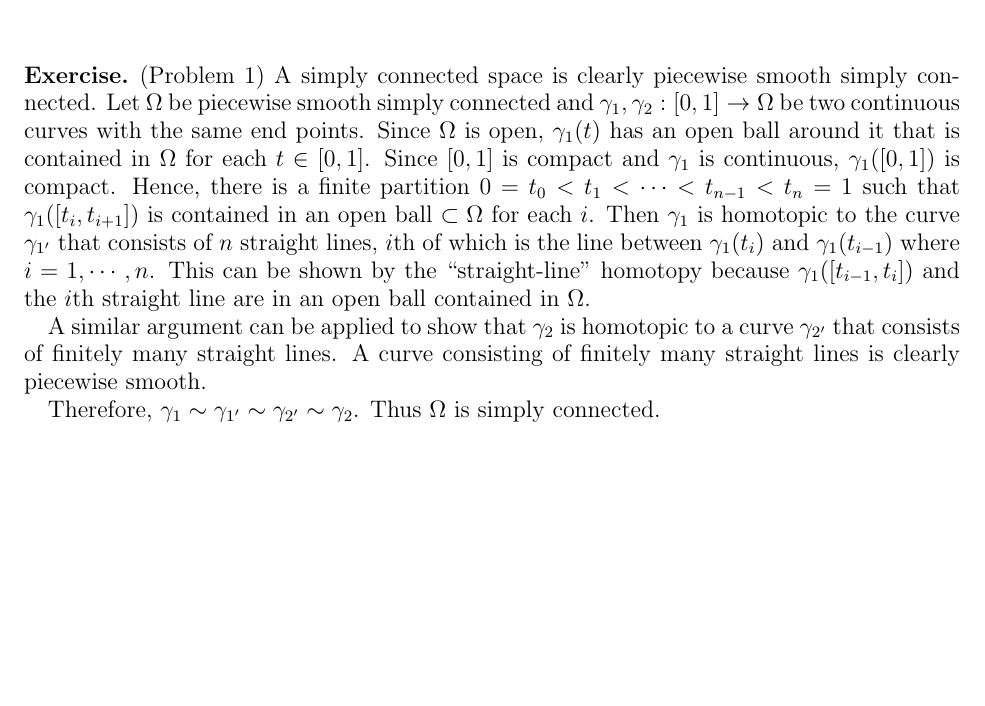
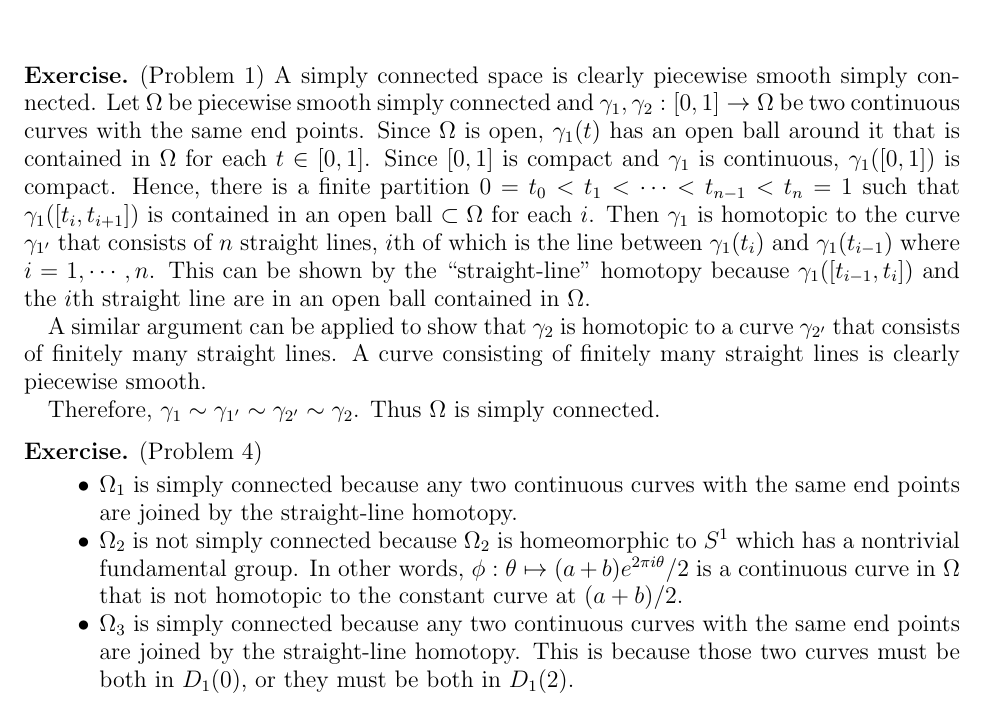
Before and after one commit to hidenori-shinohara/courses, a LaTeX problem sheet (math633/hw3/math633-hw3.tex): part of the page, cut so that both start at the same text, the shorter picture padded with empty space. Compiled offline with pdfLaTeX.

Commit message:
Finish Problem 4(complex)

```diff
--- a/math633/hw3/math633-hw3.tex
+++ b/math633/hw3/math633-hw3.tex
@@ -77,4 +77,17 @@
   Thus $\Omega$ is simply connected.
 \end{exer}
 
+\begin{exer}{(Problem 4)}
+  \begin{itemize}
+    \item
+      $\Omega_1$ is simply connected because any two continuous curves with the same end points are joined by the straight-line homotopy.
+    \item
+      $\Omega_2$ is not simply connected because $\Omega_2$ is homeomorphic to $S^1$ which has a nontrivial fundamental group.
+      In other words, $\phi: \theta \mapsto (a + b)e^{2\pi i\theta}/2$ is a continuous curve in $\Omega$ that is not homotopic to the constant curve at $(a + b) / 2$.
+    \item
+      $\Omega_3$ is simply connected because any two continuous curves with the same end points are joined by the straight-line homotopy.
+      This is because those two curves must be both in $D_1(0)$, or they must be both in $D_1(2)$.
+  \end{itemize}
+\end{exer}
+
 \end{document}
```
Also changed, not shown: math633/hw3/math633-hw3.pdf.
